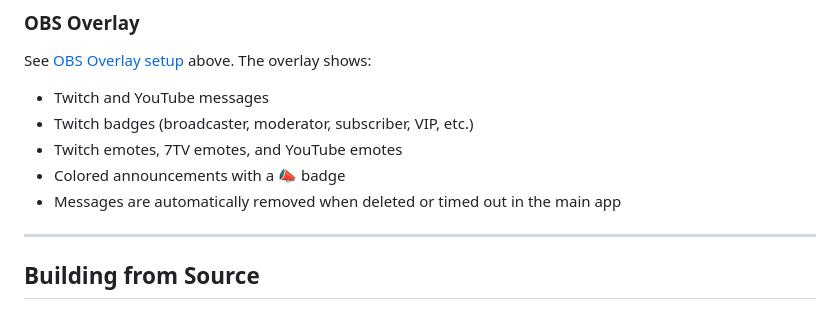
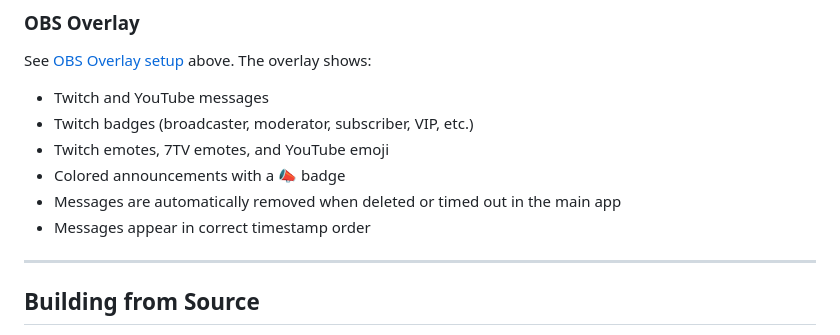
Before and after one commit to AnimeGrils/stream-chat, a Markdown page: README.md, the part around one of its changes. Rendered like a GitHub page.

```diff
--- a/README.md
+++ b/README.md
@@ -211,9 +268,10 @@ See [OBS Overlay setup](#obs-overlay) above. The overlay shows:
 
 - Twitch and YouTube messages
 - Twitch badges (broadcaster, moderator, subscriber, VIP, etc.)
-- Twitch emotes, 7TV emotes, and YouTube emotes
+- Twitch emotes, 7TV emotes, and YouTube emoji
 - Colored announcements with a 📣 badge
 - Messages are automatically removed when deleted or timed out in the main app
+- Messages appear in correct timestamp order
 
 ---
 
```
Also changed, not shown: other parts of README.md (+61 -4 lines).
